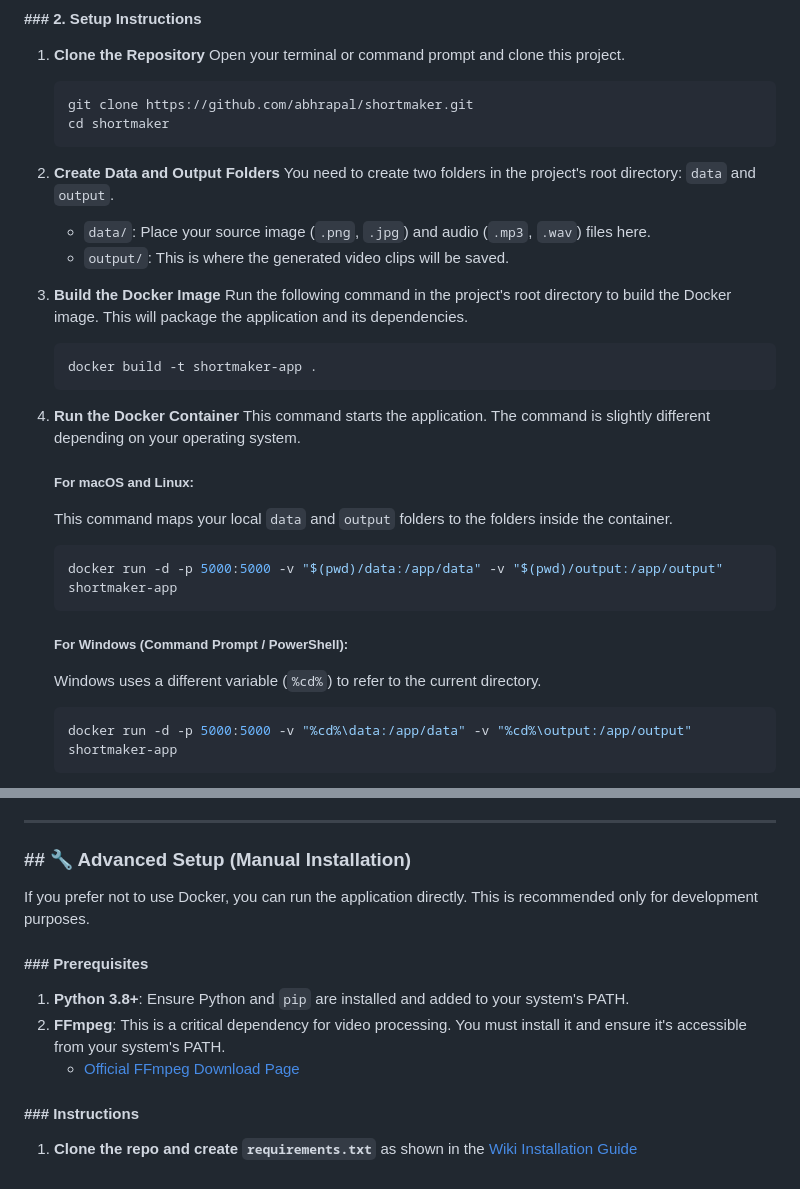
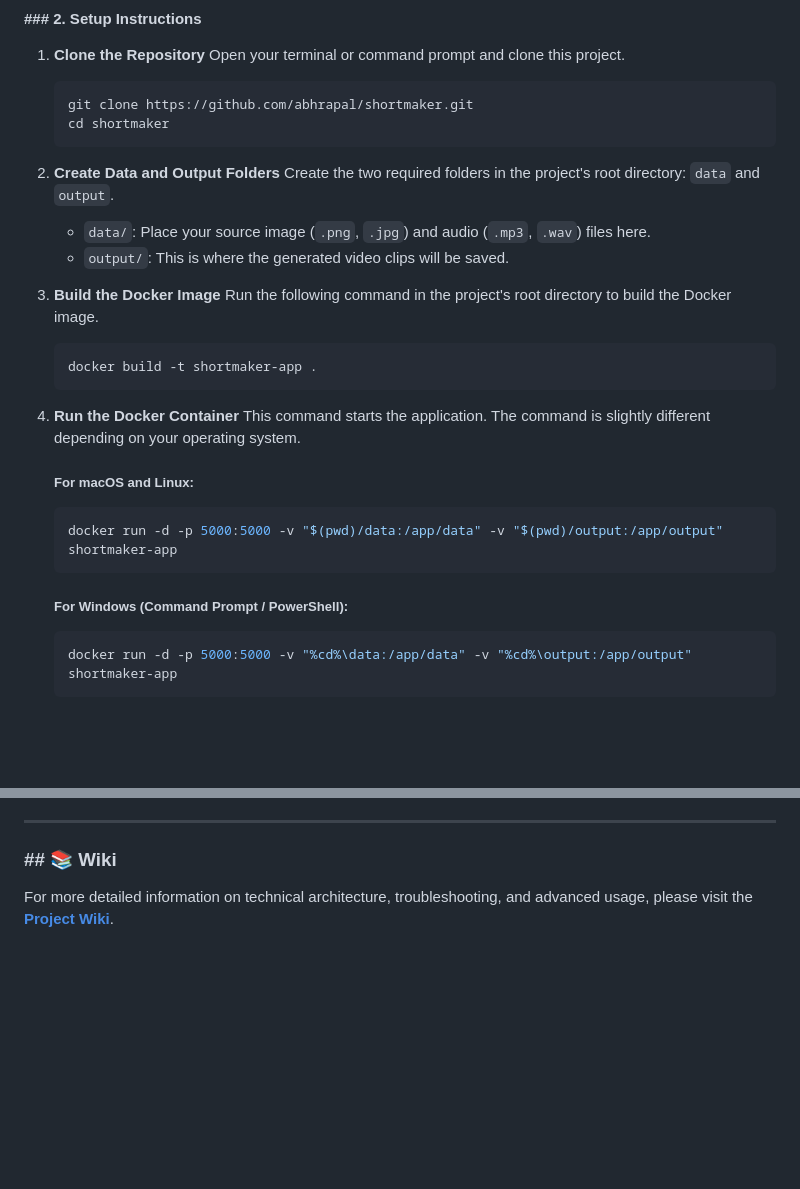
Before and after one commit to abhrapal/shortmaker, a Markdown page: README.md, 2 parts joined by grey strips. Drawn GitHub-style; blank space fills up the shorter version.

````diff
--- a/README.md
+++ b/README.md
@@ -36,13 +73,12 @@ Using Docker is the simplest and most reliable way to run ShortMaker. It ensures
     ```
 
 2.  **Create Data and Output Folders**
-    You need to create two folders in the project's root directory: `data` and `output`.
-
+    Create the two required folders in the project's root directory: `data` and `output`.
     *   `data/`: Place your source image (`.png`, `.jpg`) and audio (`.mp3`, `.wav`) files here.
     *   `output/`: This is where the generated video clips will be saved.
 
 3.  **Build the Docker Image**
-    Run the following command in the project's root directory to build the Docker image. This will package the application and its dependencies.
+    Run the following command in the project's root directory to build the Docker image.
     ```bash
     docker build -t shortmaker-app .
     ```
@@ -51,13 +87,11 @@ Using Docker is the simplest and most reliable way to run ShortMaker. It ensures
     This command starts the application. The command is slightly different depending on your operating system.
 
     ##### **For macOS and Linux:**
-    This command maps your local `data` and `output` folders to the folders inside the container.
     ```bash
     docker run -d -p 5000:5000 -v "$(pwd)/data:/app/data" -v "$(pwd)/output:/app/output" shortmaker-app
     ```
 
     ##### **For Windows (Command Prompt / PowerShell):**
-    Windows uses a different variable (`%cd%`) to refer to the current directory.
     ```powershell
     docker run -d -p 5000:5000 -v "%cd%\data:/app/data" -v "%cd%\output:/app/output" shortmaker-app
     ```
@@ -82,16 +116,6 @@ Using Docker is the simplest and most reliable way to run ShortMaker. It ensures
 
 ---
 
-### ## 🔧 Advanced Setup (Manual Installation)
+### ## 📚 Wiki
 
-If you prefer not to use Docker, you can run the application directly. This is recommended only for development purposes.
-
-#### ### Prerequisites
-
-1.  **Python 3.8+**: Ensure Python and `pip` are installed and added to your system's PATH.
-2.  **FFmpeg**: This is a critical dependency for video processing. You must install it and ensure it's accessible from your system's PATH.
-    *   [Official FFmpeg Download Page](https://ffmpeg.org/download.html)
-
-#### ### Instructions
-
-1.  **Clone the repo and create `requirements.txt`** as shown in the [Wiki Installation Guide](streamdown:incomplete-link)
+For more detailed information on technical architecture, troubleshooting, and advanced usage, please visit the **[Project Wiki](https://github.com/abhrapal/shortmaker/wiki)**.
````
Also changed, not shown: other parts of README.md (+39 -2 lines).
